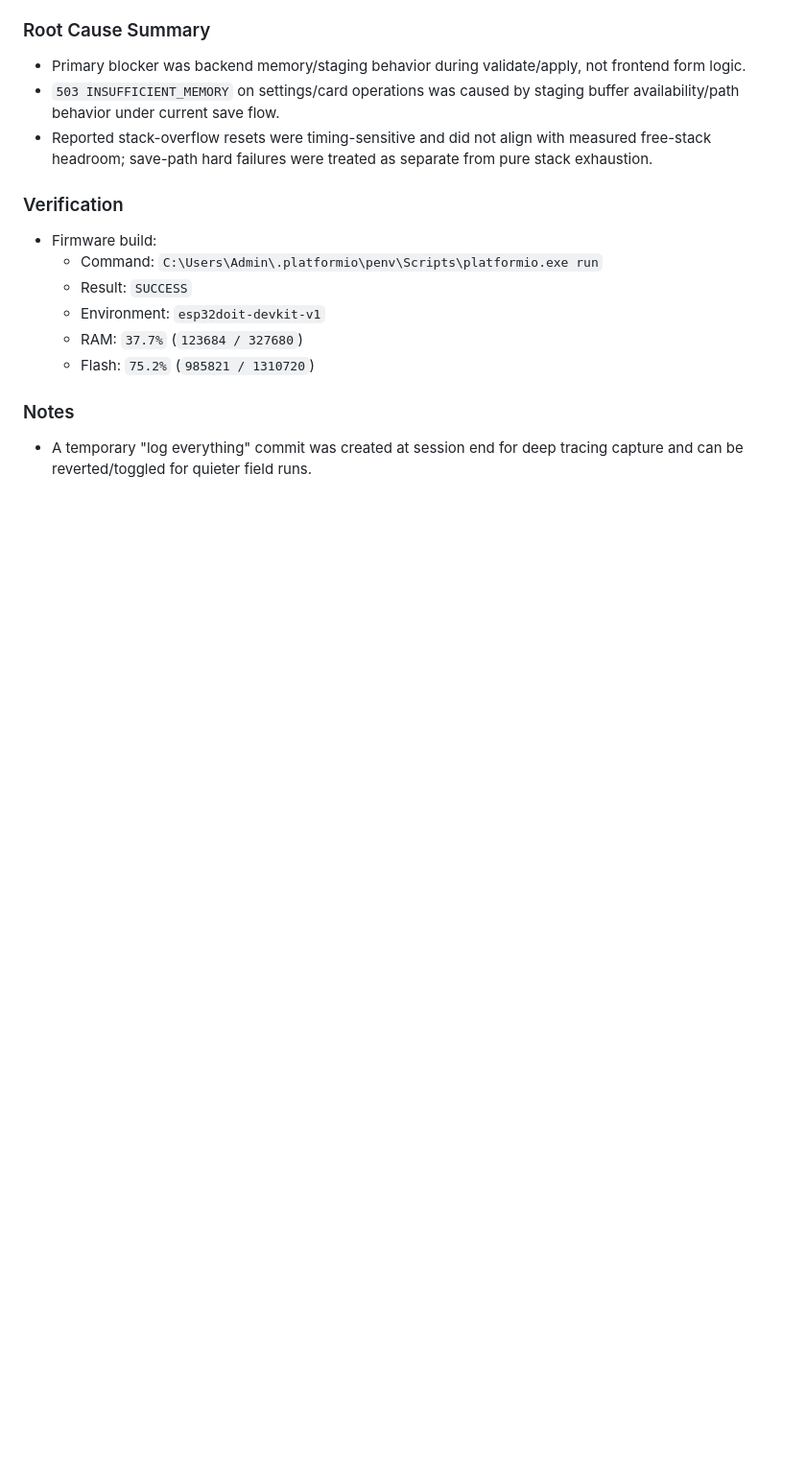
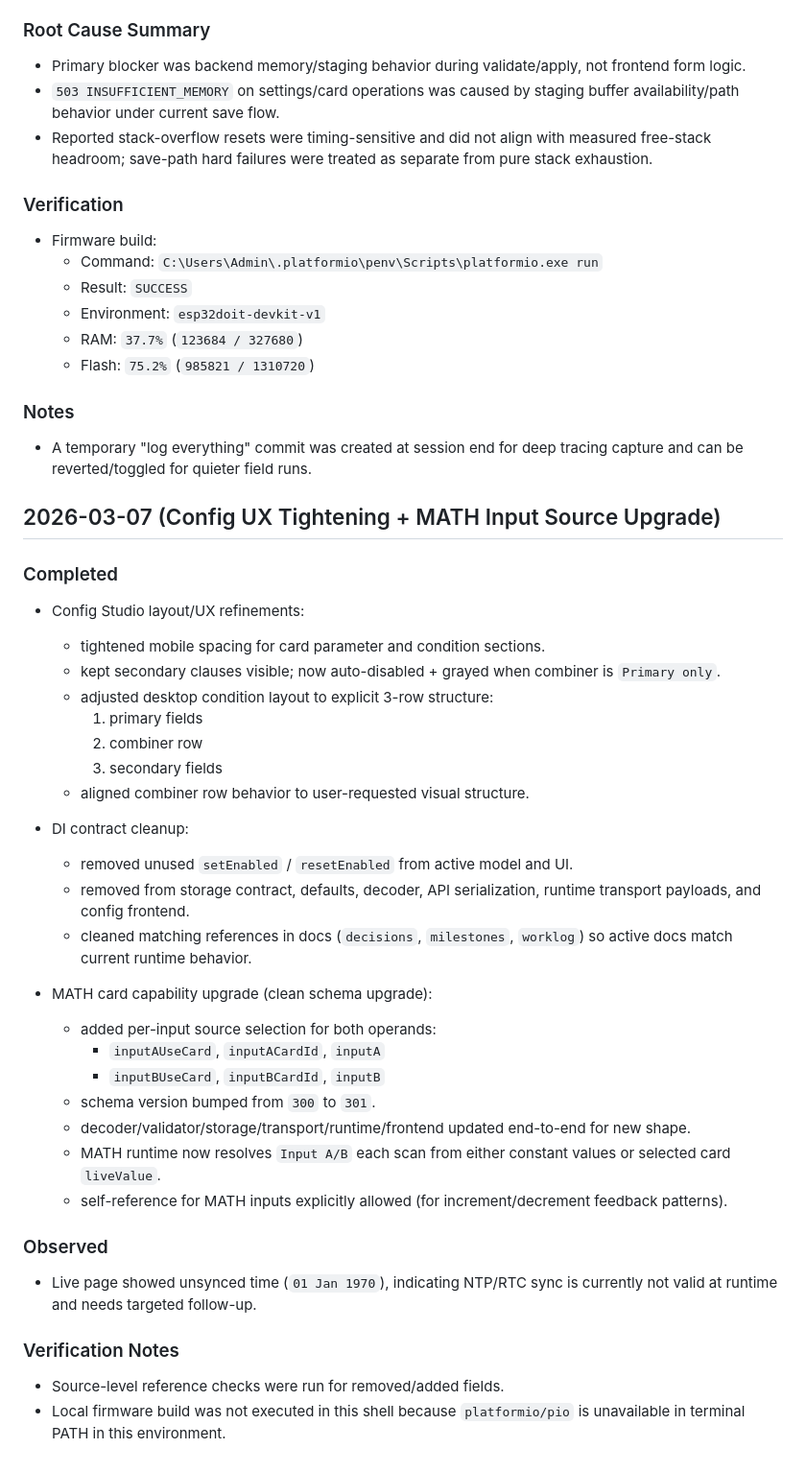
Before and after one commit to tamim-factorynext/Advanced-Timer-V3, a Markdown page: docs/worklog.md, the part around the change. Shown at 96% size. Rendered like a GitHub page; blank space fills up the shorter version.

Commit message:
feat(config): refine layout and UX; upgrade MATH input source handling and clean DI contracts

```diff
--- a/docs/worklog.md
+++ b/docs/worklog.md
@@ -3887,3 +3887,39 @@ Completed the documentation saga stop-point with focused symbol-level Doxygen co
 ### Notes
 
 - A temporary "log everything" commit was created at session end for deep tracing capture and can be reverted/toggled for quieter field runs.
+
+## 2026-03-07 (Config UX Tightening + MATH Input Source Upgrade)
+
+### Completed
+
+- Config Studio layout/UX refinements:
+  - tightened mobile spacing for card parameter and condition sections.
+  - kept secondary clauses visible; now auto-disabled + grayed when combiner is `Primary only`.
+  - adjusted desktop condition layout to explicit 3-row structure:
+    1) primary fields
+    2) combiner row
+    3) secondary fields
+  - aligned combiner row behavior to user-requested visual structure.
+
+- DI contract cleanup:
+  - removed unused `setEnabled` / `resetEnabled` from active model and UI.
+  - removed from storage contract, defaults, decoder, API serialization, runtime transport payloads, and config frontend.
+  - cleaned matching references in docs (`decisions`, `milestones`, `worklog`) so active docs match current runtime behavior.
+
+- MATH card capability upgrade (clean schema upgrade):
+  - added per-input source selection for both operands:
+    - `inputAUseCard`, `inputACardId`, `inputA`
+    - `inputBUseCard`, `inputBCardId`, `inputB`
+  - schema version bumped from `300` to `301`.
+  - decoder/validator/storage/transport/runtime/frontend updated end-to-end for new shape.
+  - MATH runtime now resolves `Input A/B` each scan from either constant values or selected card `liveValue`.
+  - self-reference for MATH inputs explicitly allowed (for increment/decrement feedback patterns).
+
+### Observed
+
+- Live page showed unsynced time (`01 Jan 1970`), indicating NTP/RTC sync is currently not valid at runtime and needs targeted follow-up.
+
+### Verification Notes
+
+- Source-level reference checks were run for removed/added fields.
+- Local firmware build was not executed in this shell because `platformio/pio` is unavailable in terminal PATH in this environment.
```
